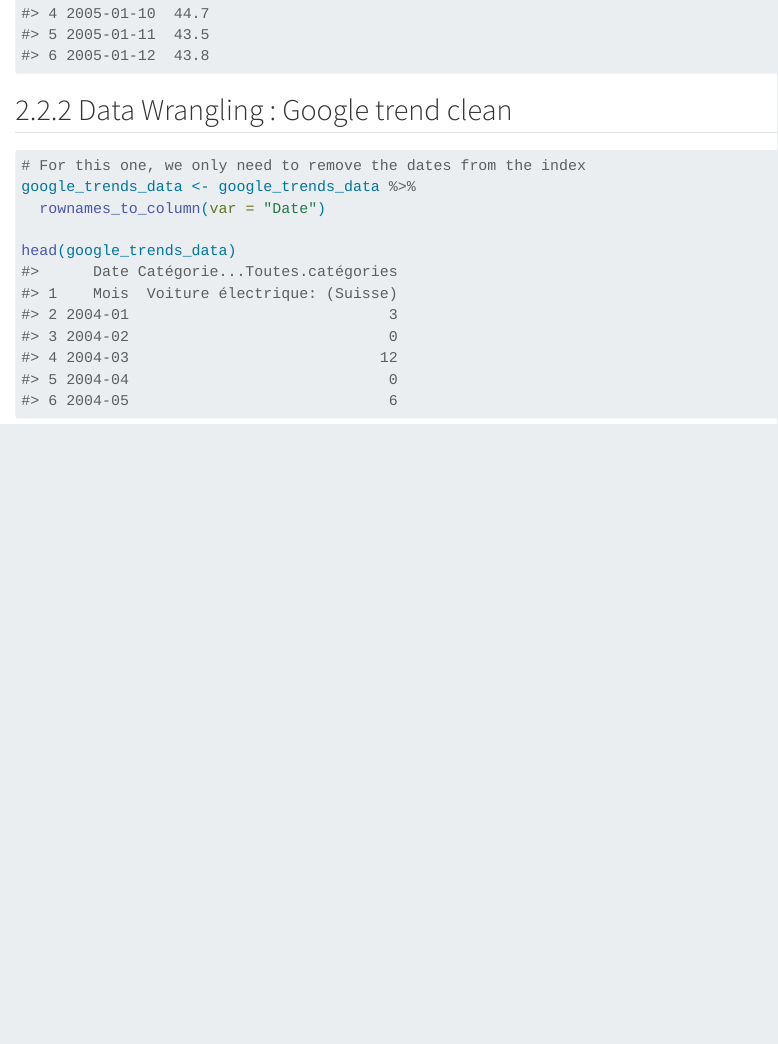
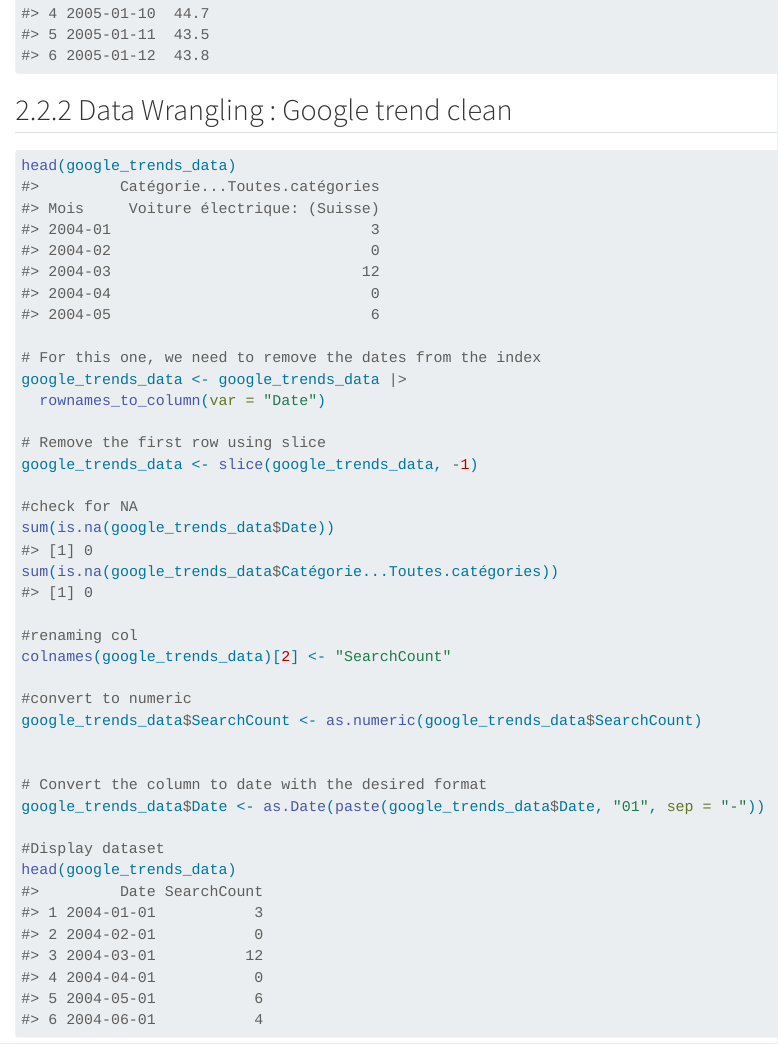
Before and after one commit to Ualh/dsfba_project, a Quarto document (report/data.qmd): the page in a window 1100 px wide, from 3070 px down. Rendered offline with R 4.5, knitr and Pandoc in place of Quarto, with nearby package versions; some code elsewhere in the file could not run offline; long lines of code are wrapped.

Commit message:
google trend clean v_0

````diff
--- a/report/data.qmd
+++ b/report/data.qmd
@@ -128,10 +128,30 @@
 
 ## 2.2.2 Data Wrangling : Google trend clean
 ```{r}
-# For this one, we only need to remove the dates from the index
-google_trends_data <- google_trends_data %>%
+head(google_trends_data)
+
+# For this one, we need to remove the dates from the index
+google_trends_data <- google_trends_data |>
   rownames_to_column(var = "Date")
 
+# Remove the first row using slice
+google_trends_data <- slice(google_trends_data, -1)
+
+#check for NA
+sum(is.na(google_trends_data$Date))
+sum(is.na(google_trends_data$Catégorie...Toutes.catégories))
+
+#renaming col
+colnames(google_trends_data)[2] <- "SearchCount"
+
+#convert to numeric
+google_trends_data$SearchCount <- as.numeric(google_trends_data$SearchCount)
+
+
+# Convert the column to date with the desired format
+google_trends_data$Date <- as.Date(paste(google_trends_data$Date, "01", sep = "-"))
+
+#Display dataset
 head(google_trends_data)
 ```
 
````
Also changed, not shown: report/eda.qmd (+7 -0 lines), report/report.html, report/report_files/figure-html/unnamed-chunk-14-1.png, report/report_files/figure-html/unnamed-chunk-15-1.png (added), report/report_files/figure-html/unnamed-chunk-16-1.png (added), report/report_files/figure-html/unnamed-chunk-17-1.png (added), report/report_files/figure-html/unnamed-chunk-18-1.png (added), report/data.qmd (1 more changed lines).
